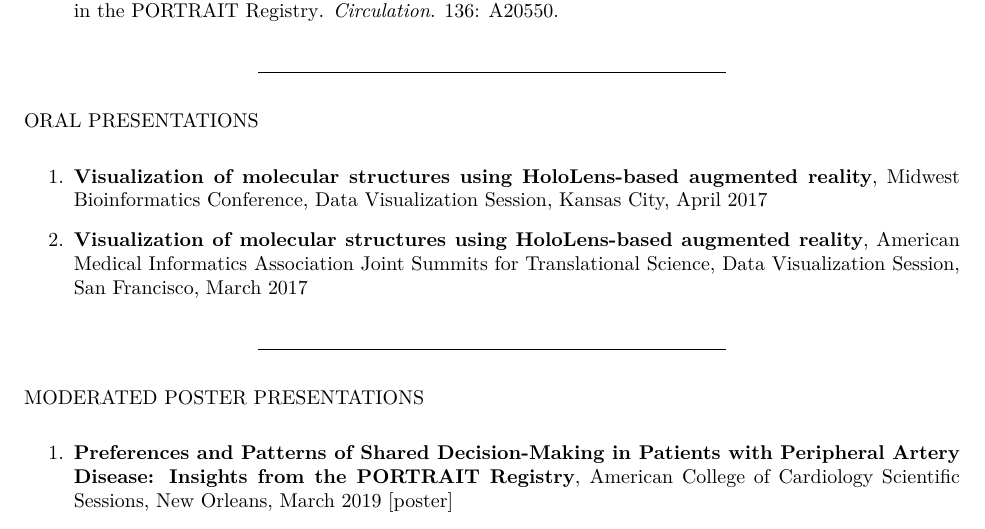
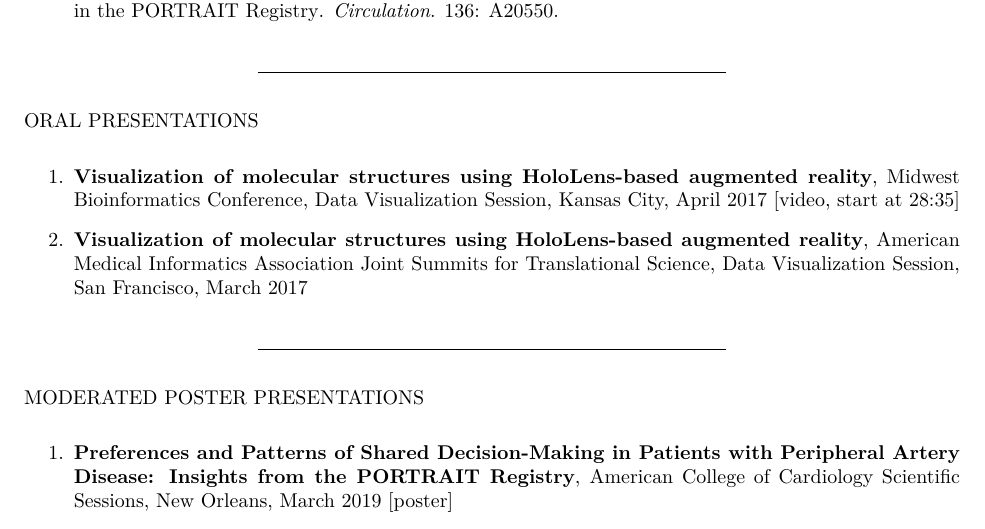
Before and after one commit to jeremyprovance/jeremyprovance.github.io, an R Markdown document (cv/index.Rmd): part of page 3 of 7, cut so that both start at the same text. The pictures show the output file cv/index.pdf that the author committed with the source.

Commit message:
cv update

```diff
--- a/cv/index.Rmd
+++ b/cv/index.Rmd
@@ -1,9 +1,9 @@
 ---
 title: "Jeremy B **Provance**, MS *Curriculum Vitae*"
 output:
+  pdf_document: default
   html_document:
     css: main.css
-  pdf_document: default
 ---
 
 ***
@@ -116,7 +116,7 @@ ABSTRACTS
 
 ORAL PRESENTATIONS
 
-1. **Visualization of molecular structures using HoloLens-based augmented reality**, Midwest Bioinformatics Conference, Data Visualization Session, Kansas City, April 2017
+1. **Visualization of molecular structures using HoloLens-based augmented reality**, Midwest Bioinformatics Conference, Data Visualization Session, Kansas City, April 2017 [[video, start at 28:35](https://vimeo.com/217083333)]
 
 2. **Visualization of molecular structures using HoloLens-based augmented reality**, American Medical Informatics Association Joint Summits for Translational Science, Data Visualization Session, San Francisco, March 2017
 
```
Also changed, not shown: cv/index.html, cv/index.pdf, 1 other file.
